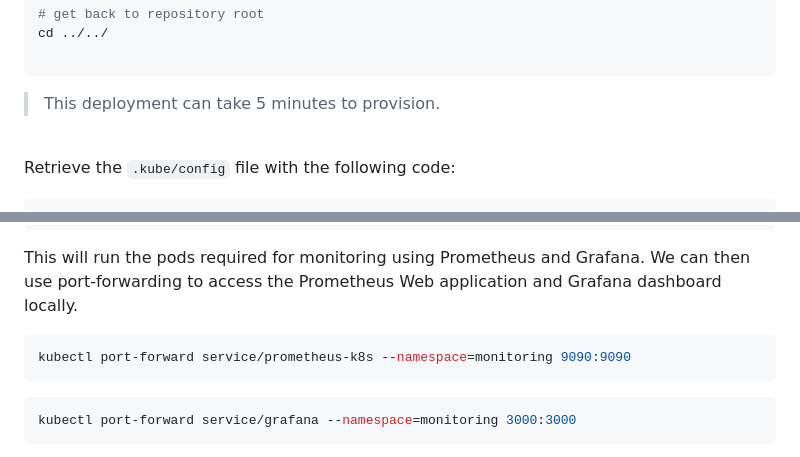
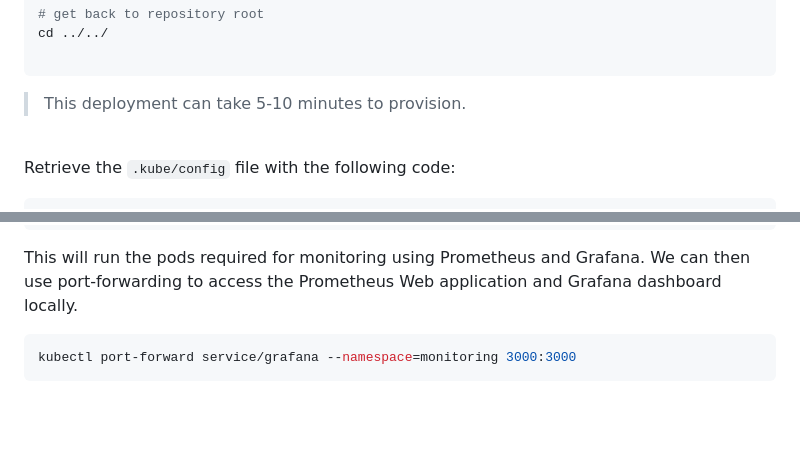
Before and after one commit to AzimovS/auto-scalers-energy-consumption, a Markdown page: keplerInstructions.md, 2 parts joined by grey strips. Drawn GitHub-style; blank space fills up the shorter version.

Commit message:
update kepler instructions

````diff
--- a/keplerInstructions.md
+++ b/keplerInstructions.md
@@ -31,7 +31,7 @@ cd ../../
 
 ```
 
-> This deployment can take 5 minutes to provision.
+> This deployment can take 5-10 minutes to provision.
 
 <br/>
 
@@ -94,9 +94,6 @@ kubectl port-forward service/prometheus-k8s -n monitoring 9090:9090
 ```
 
 This will run the pods required for monitoring using Prometheus and Grafana. We can then use port-forwarding to access the Prometheus Web application and Grafana dashboard locally.
-```bash
-kubectl port-forward service/prometheus-k8s --namespace=monitoring 9090:9090
-```
 
 ```bash
 kubectl port-forward service/grafana --namespace=monitoring 3000:3000
````
